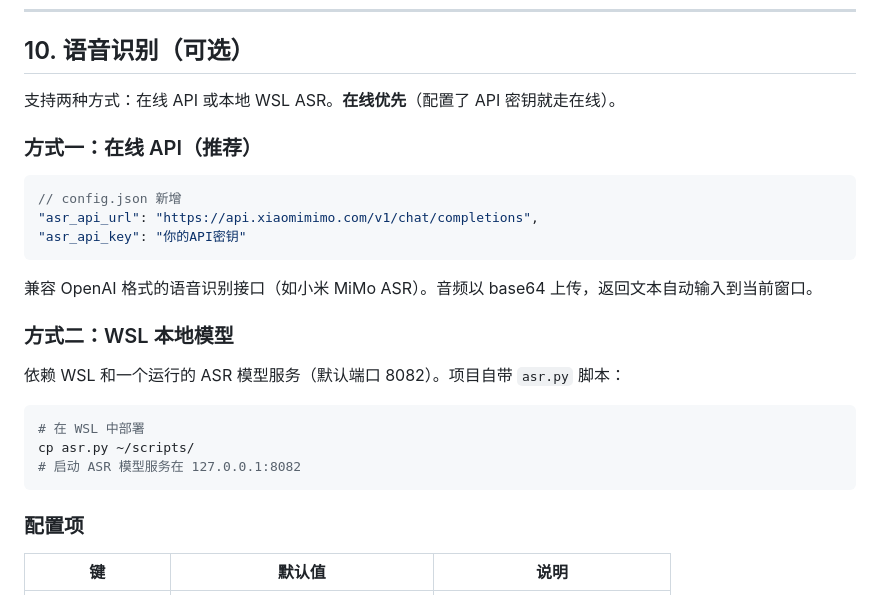
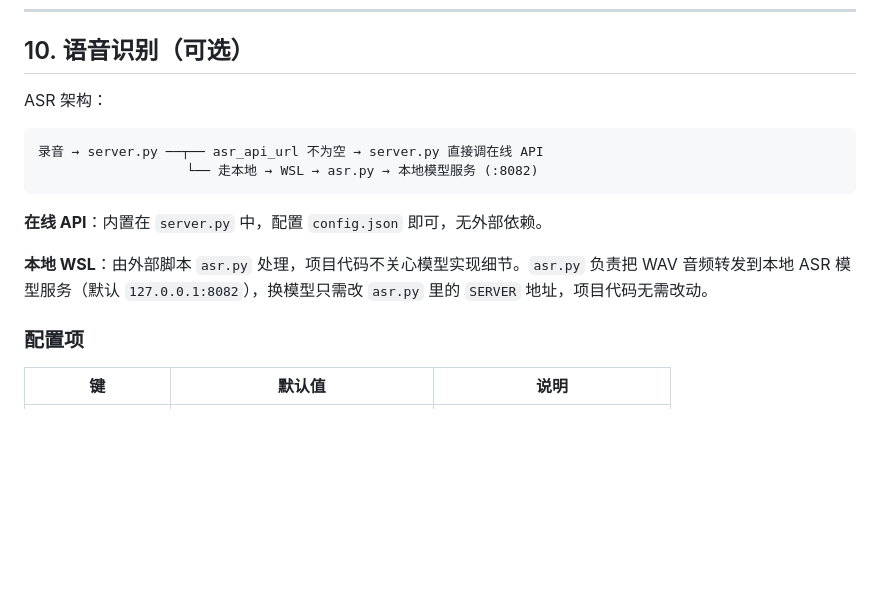
Before and after one commit to anzye2016/DeskBeam, a Markdown page: README.md, the part around the change. Rendered like a GitHub page; blank space fills up the shorter version.

````diff
--- a/README.md
+++ b/README.md
@@ -180,27 +180,16 @@ WebRTC 通过浏览器原生 H.264 解码器播放画面，与 VideoDecoder 共
 
 ## 10. 语音识别（可选）
 
-支持两种方式：在线 API 或本地 WSL ASR。**在线优先**（配置了 API 密钥就走在线）。
+ASR 架构：
 
-### 方式一：在线 API（推荐）
-
-```json
-// config.json 新增
-"asr_api_url": "https://api.xiaomimimo.com/v1/chat/completions",
-"asr_api_key": "你的API密钥"
+```
+录音 → server.py ──┬── asr_api_url 不为空 → server.py 直接调在线 API
+                   └── 走本地 → WSL → asr.py → 本地模型服务 (:8082)
 ```
 
-兼容 OpenAI 格式的语音识别接口（如小米 MiMo ASR）。音频以 base64 上传，返回文本自动输入到当前窗口。
+**在线 API**：内置在 `server.py` 中，配置 `config.json` 即可，无外部依赖。
 
-### 方式二：WSL 本地模型
-
-依赖 WSL 和一个运行的 ASR 模型服务（默认端口 8082）。项目自带 `asr.py` 脚本：
-
-```bash
-# 在 WSL 中部署
-cp asr.py ~/scripts/
-# 启动 ASR 模型服务在 127.0.0.1:8082
-```
+**本地 WSL**：由外部脚本 `asr.py` 处理，项目代码不关心模型实现细节。`asr.py` 负责把 WAV 音频转发到本地 ASR 模型服务（默认 `127.0.0.1:8082`），换模型只需改 `asr.py` 里的 `SERVER` 地址，项目代码无需改动。
 
 ### 配置项
 
````
Also changed, not shown: README_EN.md (+6 -17 lines).
